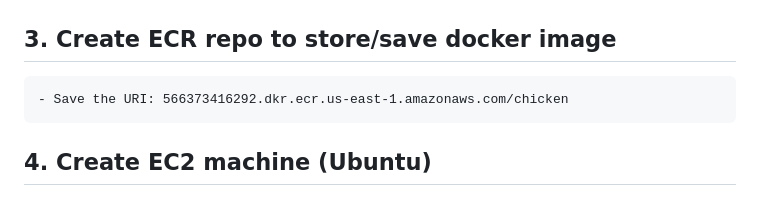
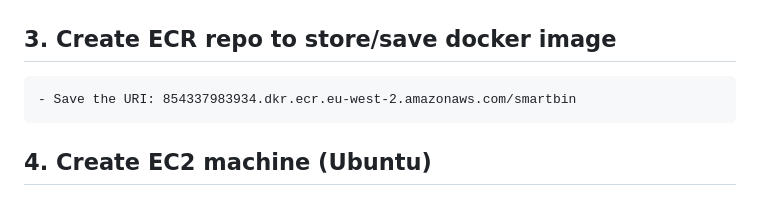
Before and after one commit to Affan1/SmartBin-Intelligent-Waste-Sorting-with-IoT-and-Machine-Learning, a Markdown page: README.md, the part around the change. Rendered like a GitHub page.

```diff
--- a/README.md
+++ b/README.md
@@ -136,7 +136,7 @@ DVC
 
 ## 3. Create ECR repo to store/save docker image
 
-    - Save the URI: 566373416292.dkr.ecr.us-east-1.amazonaws.com/chicken
+    - Save the URI: 854337983934.dkr.ecr.eu-west-2.amazonaws.com/smartbin
 
 ## 4. Create EC2 machine (Ubuntu)
 
```
